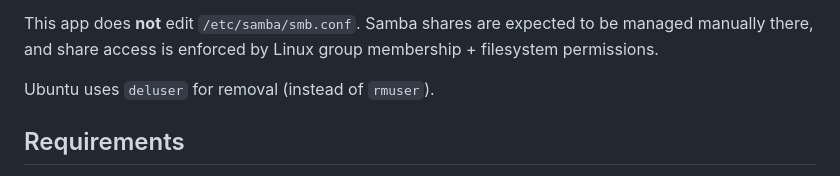
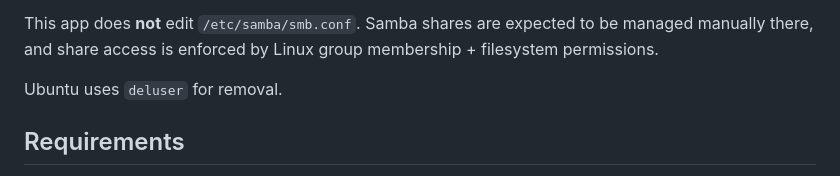
Before and after one commit to bretton/web-samba-tool, a Markdown page: README.md, the part around the change. GitHub-like rendering.

Commit message:
More edits to README

```diff
--- a/README.md
+++ b/README.md
@@ -24,7 +24,7 @@ Repository-specific implementation and safety rules for humans and coding agents
 
 This app does **not** edit `/etc/samba/smb.conf`. Samba shares are expected to be managed manually there, and share access is enforced by Linux group membership + filesystem permissions.
 
-Ubuntu uses `deluser` for removal (instead of `rmuser`).
+Ubuntu uses `deluser` for removal.
 
 ## Requirements
 
```
